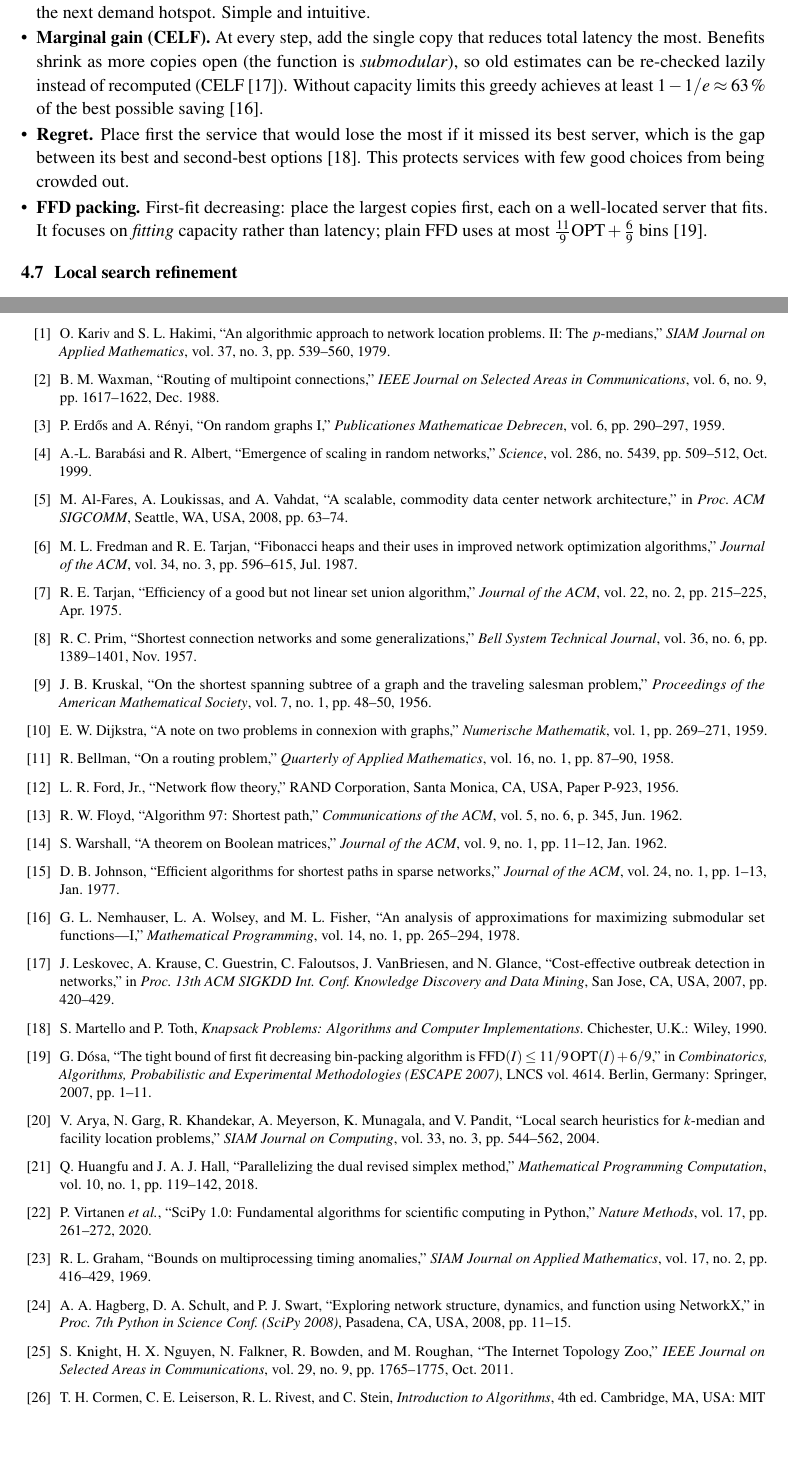
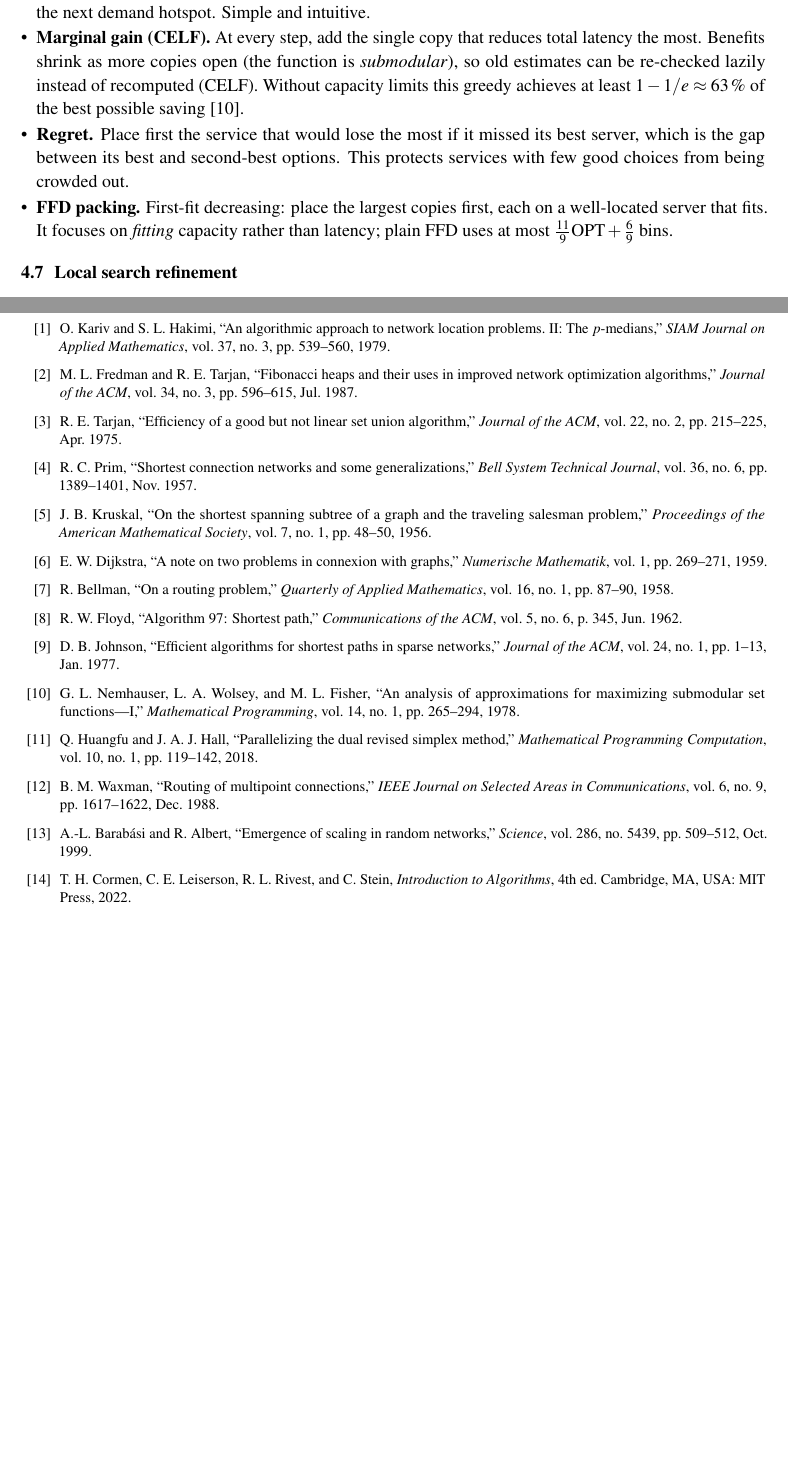
Before and after one commit to namansingla-glitch/lightpath-cloud-task-placement, a LaTeX document (report/main.tex, which reads report/body.tex, report/refs.tex): two parts of pages 9 and 22 of 22, joined at a grey line, cut so that both start at the same text, the shorter picture padded with empty space. Compiled offline with pdfLaTeX.

Commit message:
Report: keep only the 14 essential references
Co-Authored-By: Claude Opus 5.5 <noreply@anthropic.com>
Claude-Session: https://claude.ai/code/session_01Vf4Ks2eDNvRjqhZYMdmj8d

```diff
--- a/report/body.tex
+++ b/report/body.tex
@@ -190,9 +190,9 @@ Solving the whole placement as one giant DP over every server's remaining capaci
 Choosing the exact server for every copy is the NP-hard heart of the problem. A greedy method makes one good local choice at a time, never undoes it, and finishes in polynomial time. We built four greedy schedulers because each optimises a different concern, and the experiments compare them.
 \begin{itemize}[leftmargin=*]
   \item \textbf{Demand-first.} Services with the most traffic choose first, and each copy goes to the free server nearest the next demand hotspot. Simple and intuitive.
-  \item \textbf{Marginal gain (CELF).} At every step, add the single copy that reduces total latency the most. Benefits shrink as more copies open (the function is \emph{submodular}), so old estimates can be re-checked lazily instead of recomputed (CELF \cite{leskovec2007}). Without capacity limits this greedy achieves at least $1-1/e\approx63\,\%$ of the best possible saving \cite{nemhauser1978}.
-  \item \textbf{Regret.} Place first the service that would lose the most if it missed its best server, which is the gap between its best and second-best options \cite{martello1990}. This protects services with few good choices from being crowded out.
-  \item \textbf{FFD packing.} First-fit decreasing: place the largest copies first, each on a well-located server that fits. It focuses on \emph{fitting} capacity rather than latency; plain FFD uses at most $\tfrac{11}{9}\mathrm{OPT}+\tfrac{6}{9}$ bins \cite{dosa2007}.
+  \item \textbf{Marginal gain (CELF).} At every step, add the single copy that reduces total latency the most. Benefits shrink as more copies open (the function is \emph{submodular}), so old estimates can be re-checked lazily instead of recomputed (CELF). Without capacity limits this greedy achieves at least $1-1/e\approx63\,\%$ of the best possible saving \cite{nemhauser1978}.
+  \item \textbf{Regret.} Place first the service that would lose the most if it missed its best server, which is the gap between its best and second-best options. This protects services with few good choices from being crowded out.
+  \item \textbf{FFD packing.} First-fit decreasing: place the largest copies first, each on a well-located server that fits. It focuses on \emph{fitting} capacity rather than latency; plain FFD uses at most $\tfrac{11}{9}\mathrm{OPT}+\tfrac{6}{9}$ bins.
 \end{itemize}
 
 \subsection{Local search refinement}
--- a/report/refs.tex
+++ b/report/refs.tex
@@ -2,30 +2,17 @@
 \begin{thebibliography}{99}\footnotesize\linespread{1.0}\selectfont
 \setlength{\itemsep}{2pt}
 \bibitem{kariv1979} O. Kariv and S. L. Hakimi, ``An algorithmic approach to network location problems. II: The $p$-medians,'' \emph{SIAM Journal on Applied Mathematics}, vol. 37, no. 3, pp. 539--560, 1979.
-\bibitem{waxman1988} B. M. Waxman, ``Routing of multipoint connections,'' \emph{IEEE Journal on Selected Areas in Communications}, vol. 6, no. 9, pp. 1617--1622, Dec. 1988.
-\bibitem{erdos1959} P. Erd\H{o}s and A. R\'enyi, ``On random graphs I,'' \emph{Publicationes Mathematicae Debrecen}, vol. 6, pp. 290--297, 1959.
-\bibitem{barabasi1999} A.-L. Barab\'asi and R. Albert, ``Emergence of scaling in random networks,'' \emph{Science}, vol. 286, no. 5439, pp. 509--512, Oct. 1999.
-\bibitem{alfares2008} M. Al-Fares, A. Loukissas, and A. Vahdat, ``A scalable, commodity data center network architecture,'' in \emph{Proc. ACM SIGCOMM}, Seattle, WA, USA, 2008, pp. 63--74.
 \bibitem{fredman1987} M. L. Fredman and R. E. Tarjan, ``Fibonacci heaps and their uses in improved network optimization algorithms,'' \emph{Journal of the ACM}, vol. 34, no. 3, pp. 596--615, Jul. 1987.
 \bibitem{tarjan1975} R. E. Tarjan, ``Efficiency of a good but not linear set union algorithm,'' \emph{Journal of the ACM}, vol. 22, no. 2, pp. 215--225, Apr. 1975.
 \bibitem{prim1957} R. C. Prim, ``Shortest connection networks and some generalizations,'' \emph{Bell System Technical Journal}, vol. 36, no. 6, pp. 1389--1401, Nov. 1957.
 \bibitem{kruskal1956} J. B. Kruskal, ``On the shortest spanning subtree of a graph and the traveling salesman problem,'' \emph{Proceedings of the American Mathematical Society}, vol. 7, no. 1, pp. 48--50, 1956.
 \bibitem{dijkstra1959} E. W. Dijkstra, ``A note on two problems in connexion with graphs,'' \emph{Numerische Mathematik}, vol. 1, pp. 269--271, 1959.
 \bibitem{bellman1958} R. Bellman, ``On a routing problem,'' \emph{Quarterly of Applied Mathematics}, vol. 16, no. 1, pp. 87--90, 1958.
-\bibitem{ford1956} L. R. Ford, Jr., ``Network flow theory,'' RAND Corporation, Santa Monica, CA, USA, Paper P-923, 1956.
 \bibitem{floyd1962} R. W. Floyd, ``Algorithm 97: Shortest path,'' \emph{Communications of the ACM}, vol. 5, no. 6, p. 345, Jun. 1962.
-\bibitem{warshall1962} S. Warshall, ``A theorem on Boolean matrices,'' \emph{Journal of the ACM}, vol. 9, no. 1, pp. 11--12, Jan. 1962.
 \bibitem{johnson1977} D. B. Johnson, ``Efficient algorithms for shortest paths in sparse networks,'' \emph{Journal of the ACM}, vol. 24, no. 1, pp. 1--13, Jan. 1977.
 \bibitem{nemhauser1978} G. L. Nemhauser, L. A. Wolsey, and M. L. Fisher, ``An analysis of approximations for maximizing submodular set functions---I,'' \emph{Mathematical Programming}, vol. 14, no. 1, pp. 265--294, 1978.
-\bibitem{leskovec2007} J. Leskovec, A. Krause, C. Guestrin, C. Faloutsos, J. VanBriesen, and N. Glance, ``Cost-effective outbreak detection in networks,'' in \emph{Proc. 13th ACM SIGKDD Int. Conf. Knowledge Discovery and Data Mining}, San Jose, CA, USA, 2007, pp. 420--429.
-\bibitem{martello1990} S. Martello and P. Toth, \emph{Knapsack Problems: Algorithms and Computer Implementations}. Chichester, U.K.: Wiley, 1990.
-\bibitem{dosa2007} G. D\'osa, ``The tight bound of first fit decreasing bin-packing algorithm is $\mathrm{FFD}(I)\le 11/9\,\mathrm{OPT}(I)+6/9$,'' in \emph{Combinatorics, Algorithms, Probabilistic and Experimental Methodologies (ESCAPE 2007)}, LNCS vol. 4614. Berlin, Germany: Springer, 2007, pp. 1--11.
-\bibitem{arya2004} V. Arya, N. Garg, R. Khandekar, A. Meyerson, K. Munagala, and V. Pandit, ``Local search heuristics for $k$-median and facility location problems,'' \emph{SIAM Journal on Computing}, vol. 33, no. 3, pp. 544--562, 2004.
 \bibitem{huangfu2018} Q. Huangfu and J. A. J. Hall, ``Parallelizing the dual revised simplex method,'' \emph{Mathematical Programming Computation}, vol. 10, no. 1, pp. 119--142, 2018.
-\bibitem{virtanen2020} P. Virtanen \emph{et al.}, ``SciPy 1.0: Fundamental algorithms for scientific computing in Python,'' \emph{Nature Methods}, vol. 17, pp. 261--272, 2020.
-\bibitem{graham1969} R. L. Graham, ``Bounds on multiprocessing timing anomalies,'' \emph{SIAM Journal on Applied Mathematics}, vol. 17, no. 2, pp. 416--429, 1969.
-\bibitem{hagberg2008} A. A. Hagberg, D. A. Schult, and P. J. Swart, ``Exploring network structure, dynamics, and function using NetworkX,'' in \emph{Proc. 7th Python in Science Conf. (SciPy 2008)}, Pasadena, CA, USA, 2008, pp. 11--15.
-\bibitem{knight2011} S. Knight, H. X. Nguyen, N. Falkner, R. Bowden, and M. Roughan, ``The Internet Topology Zoo,'' \emph{IEEE Journal on Selected Areas in Communications}, vol. 29, no. 9, pp. 1765--1775, Oct. 2011.
-
+\bibitem{waxman1988} B. M. Waxman, ``Routing of multipoint connections,'' \emph{IEEE Journal on Selected Areas in Communications}, vol. 6, no. 9, pp. 1617--1622, Dec. 1988.
+\bibitem{barabasi1999} A.-L. Barab\'asi and R. Albert, ``Emergence of scaling in random networks,'' \emph{Science}, vol. 286, no. 5439, pp. 509--512, Oct. 1999.
 \bibitem{cormen2022} T. H. Cormen, C. E. Leiserson, R. L. Rivest, and C. Stein, \emph{Introduction to Algorithms}, 4th ed. Cambridge, MA, USA: MIT Press, 2022.
 \end{thebibliography}
```
Also changed, not shown: report/Lightpath_Report.pdf, report/body.tex (16 more changed lines).
